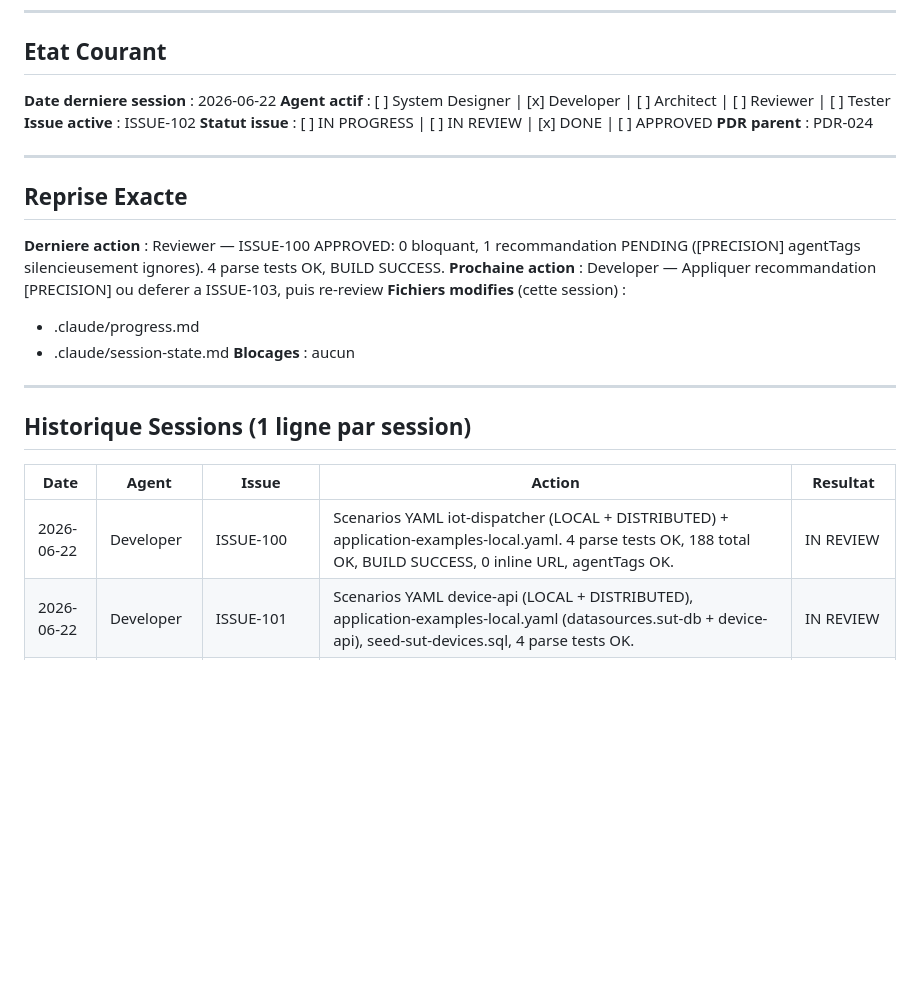
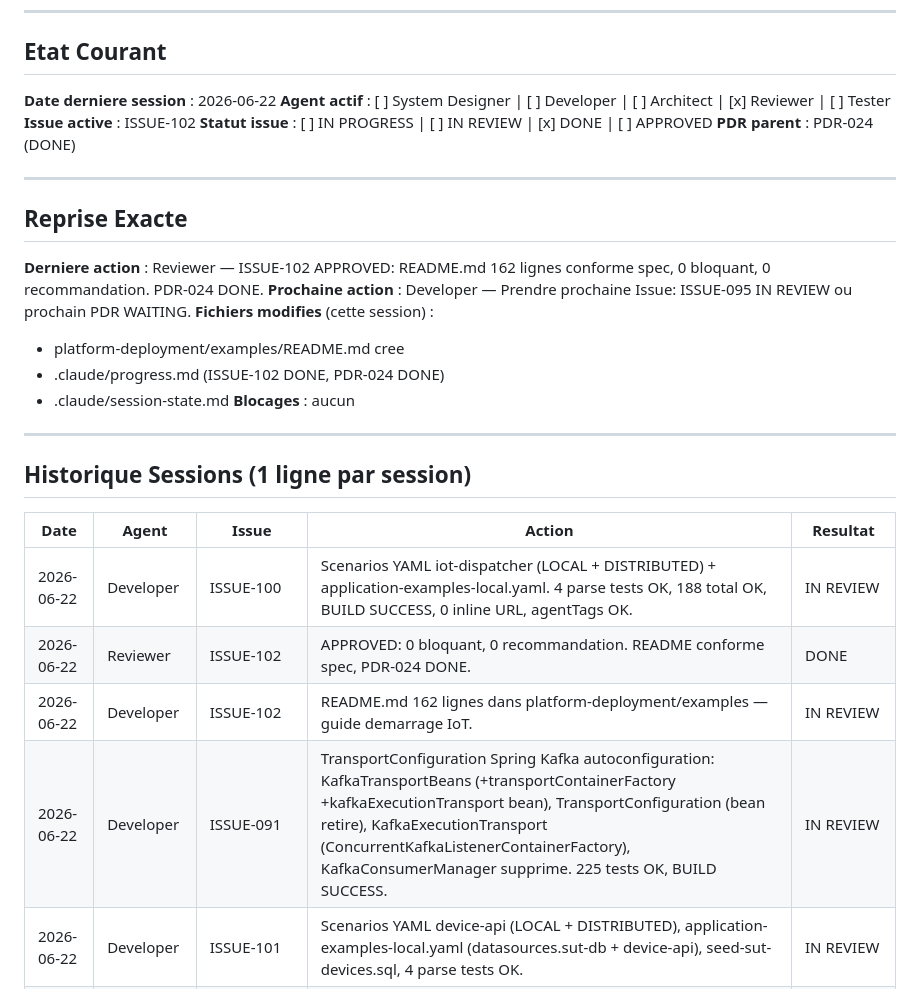
Before and after one commit to DIFRIN/performance-platform, a Markdown page: .claude/session-state.md, the part around the change. Drawn GitHub-style; blank space fills up the shorter version.

```diff
--- a/.claude/session-state.md
+++ b/.claude/session-state.md
@@ -9,21 +9,22 @@
 ## Etat Courant
 
 **Date derniere session** : 2026-06-22
-**Agent actif** : [ ] System Designer | [x] Developer | [ ] Architect | [ ] Reviewer | [ ] Tester
+**Agent actif** : [ ] System Designer | [ ] Developer | [ ] Architect | [x] Reviewer | [ ] Tester
 **Issue active** : ISSUE-102
 **Statut issue** : [ ] IN PROGRESS | [ ] IN REVIEW | [x] DONE | [ ] APPROVED
-**PDR parent** : PDR-024
+**PDR parent** : PDR-024 (DONE)
 
 ---
 
 ## Reprise Exacte
 
 **Derniere action** :
-Reviewer — ISSUE-100 APPROVED: 0 bloquant, 1 recommandation PENDING ([PRECISION] agentTags silencieusement ignores). 4 parse tests OK, BUILD SUCCESS.
+Reviewer — ISSUE-102 APPROVED: README.md 162 lignes conforme spec, 0 bloquant, 0 recommandation. PDR-024 DONE.
 **Prochaine action** :
-Developer — Appliquer recommandation [PRECISION] ou deferer a ISSUE-103, puis re-review
+Developer — Prendre prochaine Issue: ISSUE-095 IN REVIEW ou prochain PDR WAITING.
 **Fichiers modifies** (cette session) :
-- .claude/progress.md
+- platform-deployment/examples/README.md cree
+- .claude/progress.md (ISSUE-102 DONE, PDR-024 DONE)
 - .claude/session-state.md
 **Blocages** : aucun
 
@@ -34,6 +35,9 @@ Developer — Appliquer recommandation [PRECISION] ou deferer a ISSUE-103, puis
 | Date | Agent | Issue | Action | Resultat |
 |---|---|---|---|---|
 | 2026-06-22 | Developer | ISSUE-100 | Scenarios YAML iot-dispatcher (LOCAL + DISTRIBUTED) + application-examples-local.yaml. 4 parse tests OK, 188 total OK, BUILD SUCCESS, 0 inline URL, agentTags OK. | IN REVIEW |
+| 2026-06-22 | Reviewer | ISSUE-102 | APPROVED: 0 bloquant, 0 recommandation. README conforme spec, PDR-024 DONE. | DONE |
+| 2026-06-22 | Developer | ISSUE-102 | README.md 162 lignes dans platform-deployment/examples — guide demarrage IoT. | IN REVIEW |
+| 2026-06-22 | Developer | ISSUE-091 | TransportConfiguration Spring Kafka autoconfiguration: KafkaTransportBeans (+transportContainerFactory +kafkaExecutionTransport bean), TransportConfiguration (bean retire), KafkaExecutionTransport (ConcurrentKafkaListenerContainerFactory), KafkaConsumerManager supprime. 225 tests OK, BUILD SUCCESS. | IN REVIEW |
 | 2026-06-22 | Developer | ISSUE-101 | Scenarios YAML device-api (LOCAL + DISTRIBUTED), application-examples-local.yaml (datasources.sut-db + device-api), seed-sut-devices.sql, 4 parse tests OK. | IN REVIEW |
 | 2026-06-22 | Developer | ISSUE-100 | Scenarios YAML iot-dispatcher (LOCAL + DISTRIBUTED), application-examples-local.yaml. 4 fichiers YAML + 2 tests. 186 tests OK, BUILD SUCCESS. | IN REVIEW |
 | 2026-06-20 | Developer | ISSUE-077 | platform-app: pom.xml (11 modules) + @SpringBootApplication + @Modulith + 4 tests, fat JAR 131 MB. | IN REVIEW |
```
Also changed, not shown: .claude/progress.md (+14 -5 lines), platform-deployment/examples/README.md (added, +162 -0 lines).
